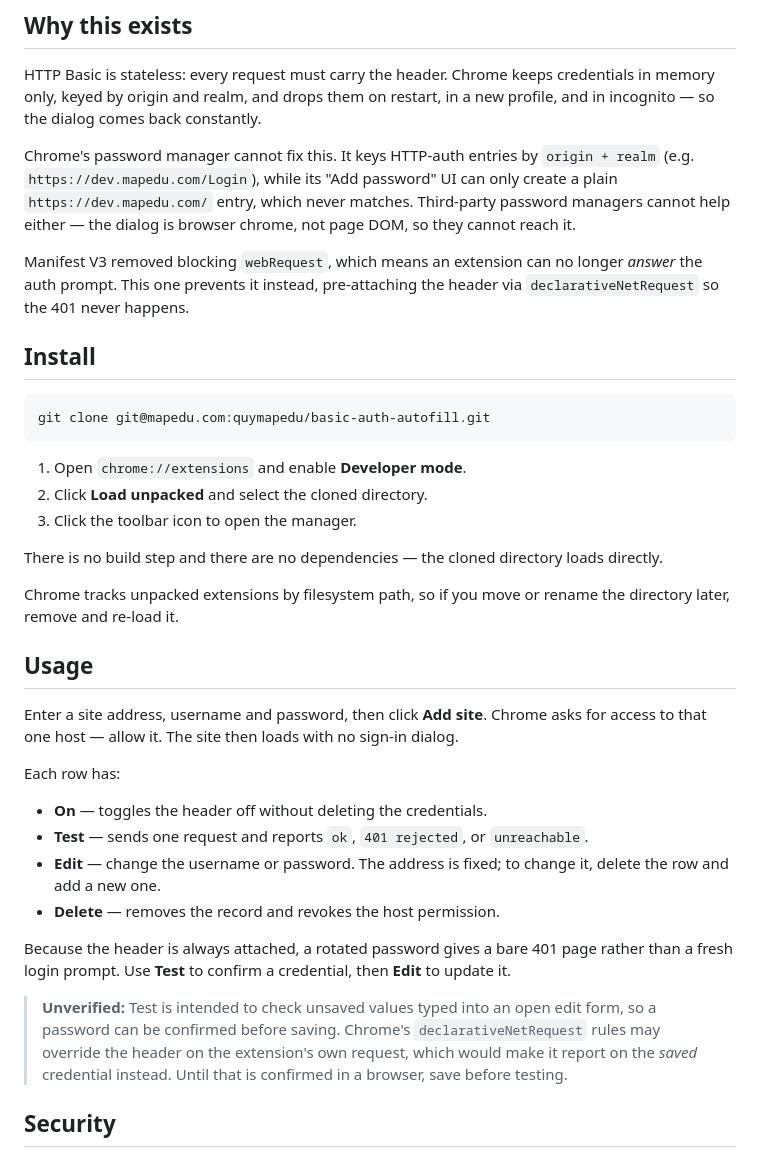
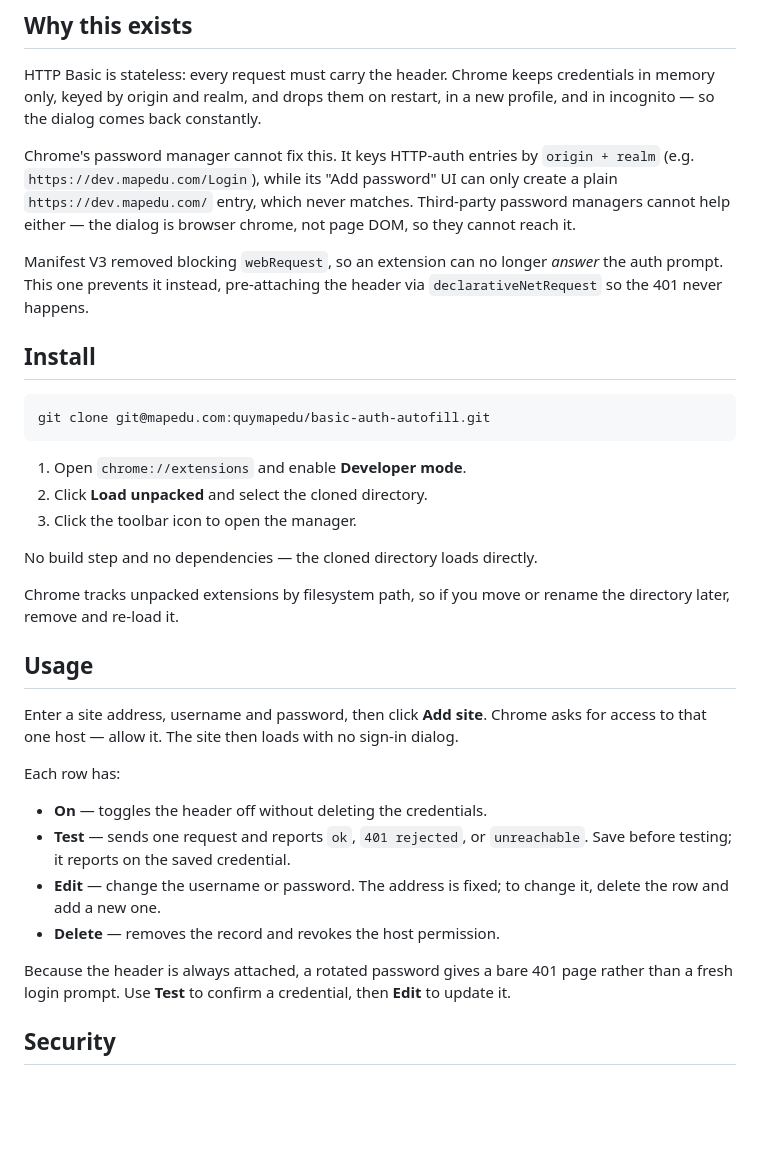
Before and after one commit to quymapedu/basic-auth-autofill, a Markdown page: README.md, the part around one of its changes. Rendered like a GitHub page; blank space fills up the shorter version.

```diff
--- a/README.md
+++ b/README.md
@@ -18,9 +18,9 @@ Chrome's password manager cannot fix this. It keys HTTP-auth entries by `origin
 `https://dev.mapedu.com/` entry, which never matches. Third-party password managers cannot
 help either — the dialog is browser chrome, not page DOM, so they cannot reach it.
 
-Manifest V3 removed blocking `webRequest`, which means an extension can no longer *answer*
-the auth prompt. This one prevents it instead, pre-attaching the header via
-`declarativeNetRequest` so the 401 never happens.
+Manifest V3 removed blocking `webRequest`, so an extension can no longer *answer* the auth
+prompt. This one prevents it instead, pre-attaching the header via `declarativeNetRequest`
+so the 401 never happens.
 
 ## Install
 
@@ -32,7 +32,7 @@ git clone git@mapedu.com:quymapedu/basic-auth-autofill.git
 2. Click **Load unpacked** and select the cloned directory.
 3. Click the toolbar icon to open the manager.
 
-There is no build step and there are no dependencies — the cloned directory loads directly.
+No build step and no dependencies — the cloned directory loads directly.
 
 Chrome tracks unpacked extensions by filesystem path, so if you move or rename the
 directory later, remove and re-load it.
@@ -45,18 +45,14 @@ access to that one host — allow it. The site then loads with no sign-in dialog
 Each row has:
 
 - **On** — toggles the header off without deleting the credentials.
-- **Test** — sends one request and reports `ok`, `401 rejected`, or `unreachable`.
+- **Test** — sends one request and reports `ok`, `401 rejected`, or `unreachable`. Save
+  before testing; it reports on the saved credential.
 - **Edit** — change the username or password. The address is fixed; to change it, delete
   the row and add a new one.
 - **Delete** — removes the record and revokes the host permission.
 
 Because the header is always attached, a rotated password gives a bare 401 page rather than
 a fresh login prompt. Use **Test** to confirm a credential, then **Edit** to update it.
-
-> **Unverified:** Test is intended to check unsaved values typed into an open edit form, so
-> a password can be confirmed before saving. Chrome's `declarativeNetRequest` rules may
-> override the header on the extension's own request, which would make it report on the
-> *saved* credential instead. Until that is confirmed in a browser, save before testing.
 
 ## Security
 
```
Also changed, not shown: other parts of README.md (+4 -28 lines).
